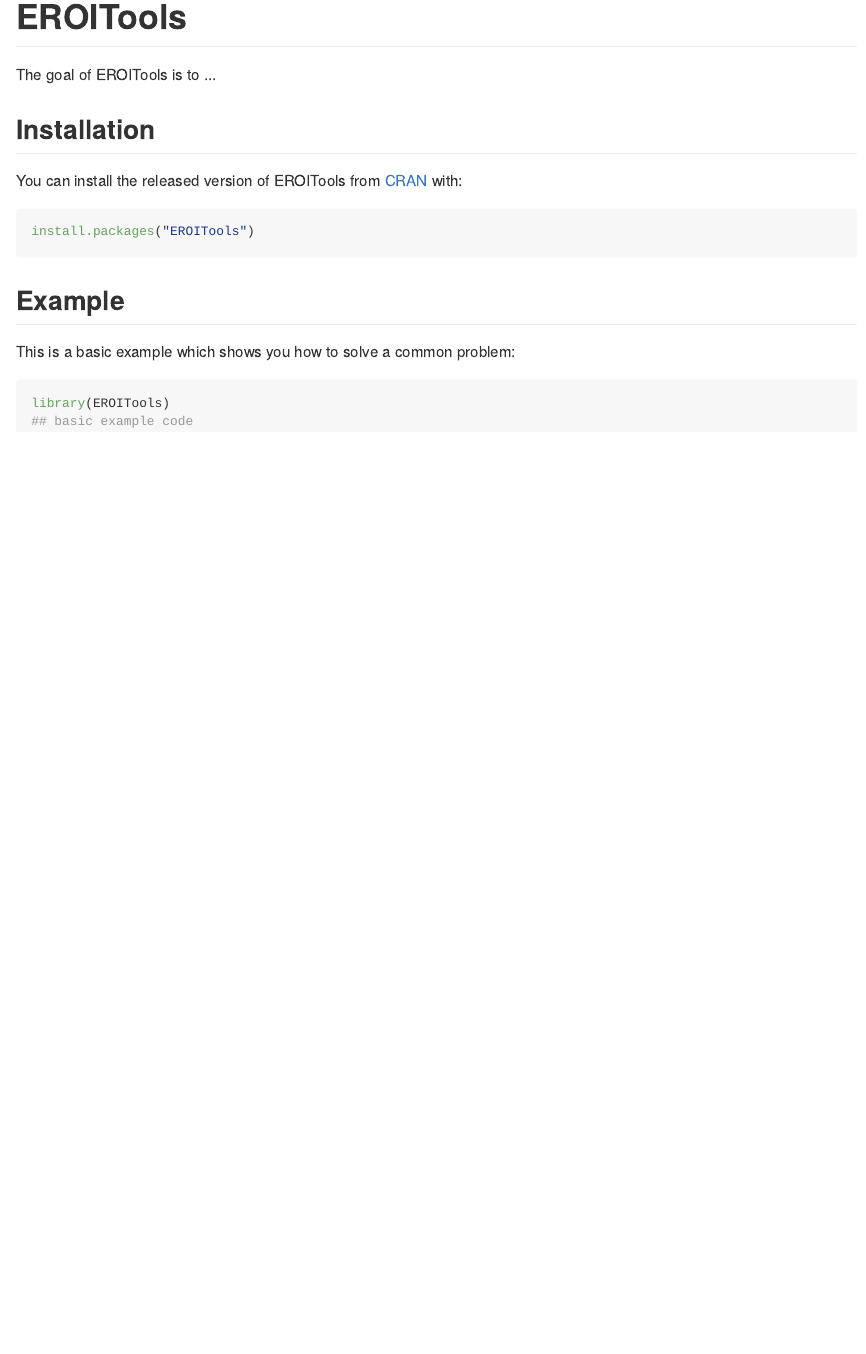
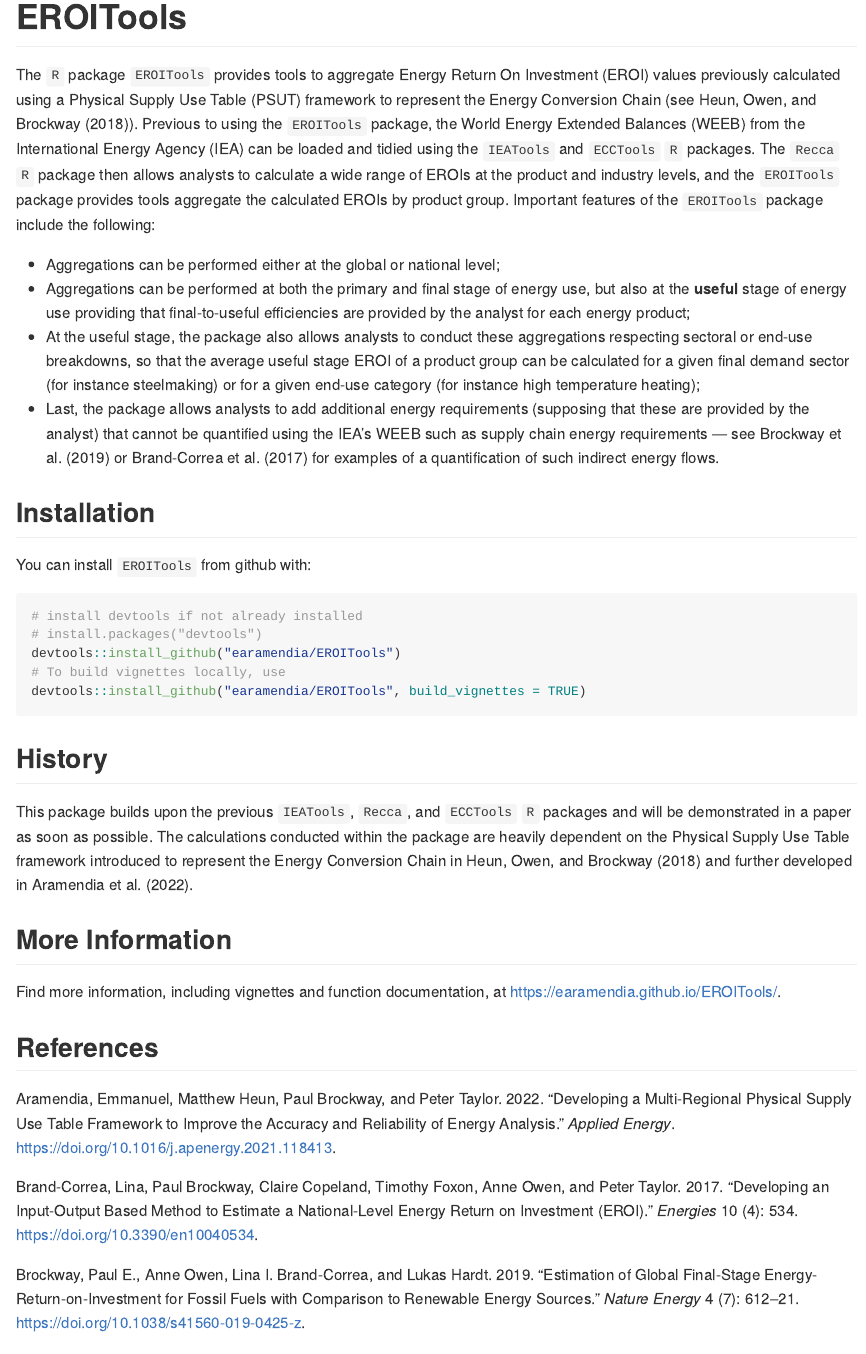
Before and after one commit to earamendia/EROITools, an R Markdown document (README.Rmd): the page in a window 1100 px wide, from its top. The pictures show the output file README.md that the author committed with the source, drawn offline in the style of GitHub; badge pictures from the web are left out.

Commit message:
Progress on README file

````diff
--- a/README.Rmd
+++ b/README.Rmd
@@ -1,5 +1,6 @@
 ---
 output: github_document
+bibliography: vignettes/References.bib
 ---
 
 <!-- README.md is generated from README.Rmd. Please edit that file -->
@@ -16,15 +31,22 @@
 # EROITools
 
-<!-- badges: start -->
-<!-- badges: end -->
+The `R` package `EROITools` provides tools to aggregate Energy Return On Investment (EROI) values previously calculated using a Physical Supply Use Table (PSUT) framework to represent the Energy Conversion Chain (see @Heun:2018). Previous to using the `EROITools` package, the World Energy Extended Balances (WEEB) from the International Energy Agency (IEA) can be loaded and tidied using the `IEATools` and `ECCTools` `R` packages. The `Recca` `R` package then allows analysts to calculate a wide range of EROIs at the product and industry levels, and the `EROITools` package provides tools aggregate the calculated EROIs by product group. Important features of the `EROITools` package include the following:
 
-The goal of EROITools is to ...
+* Aggregations can be performed either at the global or national level;
+* Aggregations can be performed at both the primary and final stage of energy use, but also at the **useful** stage of energy use providing that final-to-useful efficiencies are provided by the analyst for each energy product;
+* At the useful stage, the package also allows analysts to conduct these aggregations respecting sectoral or end-use breakdowns, so that the average useful stage EROI of a product group can be calculated for a given final demand sector (for instance steelmaking) or for a given end-use category (for instance high temperature heating);
+* Last, the package allows analysts to add additional energy requirements (supposing that these are provided by the analyst) that cannot be quantified using the IEA's WEEB such as supply chain energy requirements --- see @brockwayEstimationGlobalFinalstage2019 or @brandcorreaDevelopingInputOutputBased2017 for examples of a quantification of such indirect energy flows.
+
 
 ## Installation
 
-You can install the released version of EROITools from [CRAN](https://CRAN.R-project.org) with:
+You can install `EROITools` from github with:
 
-``` r
-install.packages("EROITools")
+```{r gh-installation, eval = FALSE}
+# install devtools if not already installed
+# install.packages("devtools")
+devtools::install_github("earamendia/EROITools")
+# To build vignettes locally, use
+devtools::install_github("earamendia/EROITools", build_vignettes = TRUE)
 ```
 
@@ -32,25 +53,11 @@
 
-``` r
-# install.packages("devtools")
-devtools::install_github("earamendia/EROITools")
-```
-## Example
+## History
 
-This is a basic example which shows you how to solve a common problem:
+This package builds upon the previous `IEATools`, `Recca`, and `ECCTools` `R` packages and will be demonstrated in a paper as soon as possible. The calculations conducted within the package are heavily dependent on the Physical Supply Use Table framework introduced to represent the Energy Conversion Chain in @Heun:2018 and further developed in @mr_psut_paper.
 
-```{r example}
-library(EROITools)
-## basic example code
-```
 
-What is special about using `README.Rmd` instead of just `README.md`? You can include R chunks like so:
+## More Information
 
-```{r cars}
-summary(cars)
-```
+Find more information, including vignettes and function documentation, at
+<https://earamendia.github.io/EROITools/>.
 
-You'll still need to render `README.Rmd` regularly, to keep `README.md` up-to-date. `devtools::build_readme()` is handy for this. You could also use GitHub Actions to re-render `README.Rmd` every time you push. An example workflow can be found here: <https://github.com/r-lib/actions/tree/master/examples>.
-
-You can also embed plots, for example:
-
-```{r pressure, echo = FALSE}
--- /dev/null
+++ b/vignettes/References.bib
@@ -0,0 +1,2 @@
+@article{Heun:2018,
+	Author = {Matthew Kuperus Heun and Anne Owen and Paul E. Brockway},
@@ -0,0 +6,19 @@
+	Month = {Sep},
+	Pages = {1134-1162},
+	Title = {A physical supply-use table framework for energy analysis on the energy conversion chain},
+	Volume = {226},
+	Year = {2018}
+}
+
+@article{mr_psut_paper,
+  title = {Developing a Multi-Regional Physical Supply Use Table framework to improve the accuracy and reliability of energy analysis},
+  author = {Aramendia, Emmanuel and Heun, Matthew and Brockway, Paul and Taylor, Peter},
+  journal = {Applied Energy},
+  doi = {10.1016/j.apenergy.2021.118413},
+  year = {2022}
+}
+
+@article{brockwayEstimationGlobalFinalstage2019,
+  title = {Estimation of Global Final-Stage Energy-Return-on-Investment for Fossil Fuels with Comparison to Renewable Energy Sources},
+  author = {Brockway, Paul E. and Owen, Anne and {Brand-Correa}, Lina I. and Hardt, Lukas},
+  year = {2019},
@@ -0,0 +28 @@
+  number = {7},
@@ -0,0 +35,4 @@
+  title = {Developing an {{Input-Output Based Method}} to {{Estimate}} a {{National-Level Energy Return}} on {{Investment}} ({{EROI}})},
+  author = {{Brand-Correa}, Lina and Brockway, Paul and Copeland, Claire and Foxon, Timothy and Owen, Anne and Taylor, Peter},
+  year = {2017},
+  month = apr,
@@ -0,0 +44,2 @@
+  doi = {10.3390/en10040534}
+}
````
Also changed, not shown: README.md, README.Rmd (20 more changed lines), vignettes/References.bib (17 more changed lines).
